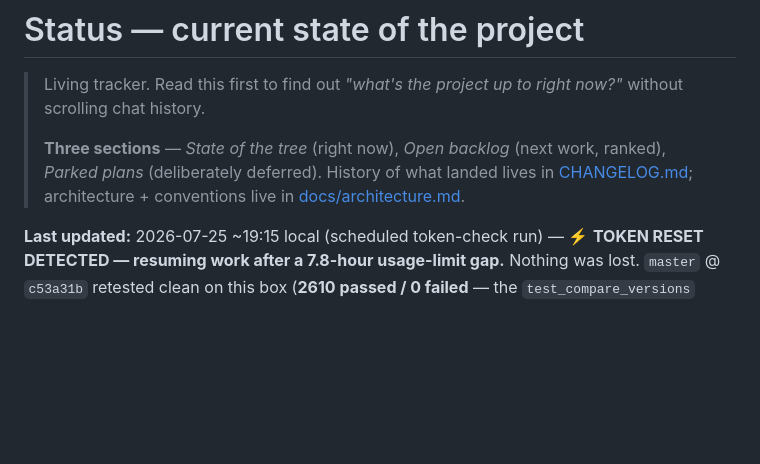
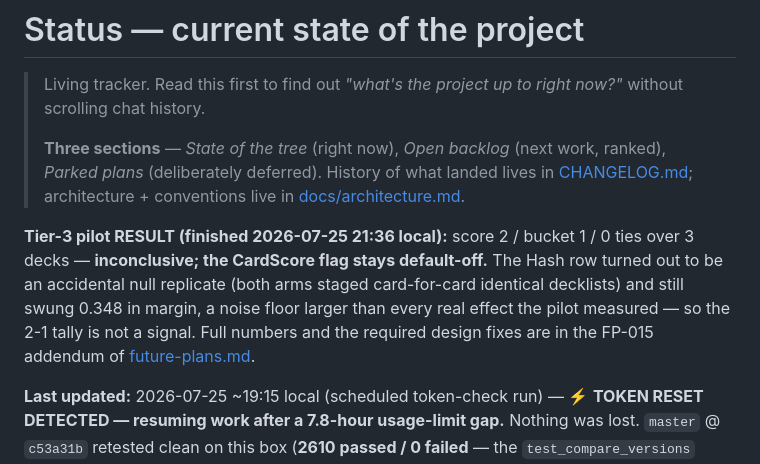
Before and after one commit to LlamaAdam/commander-builder, a Markdown page: docs/STATUS.md, the part around the change. Rendered like a GitHub page; blank space fills up the shorter version.

```diff
--- a/docs/STATUS.md
+++ b/docs/STATUS.md
@@ -7,6 +7,15 @@
 > (next work, ranked), *Parked plans* (deliberately deferred). History
 > of what landed lives in [CHANGELOG.md](CHANGELOG.md); architecture +
 > conventions live in [docs/architecture.md](architecture.md).
+
+**Tier-3 pilot RESULT (finished 2026-07-25 21:36 local):** score 2 /
+bucket 1 / 0 ties over 3 decks — **inconclusive; the CardScore flag
+stays default-off.** The Hash row turned out to be an accidental null
+replicate (both arms staged card-for-card identical decklists) and
+still swung 0.348 in margin, a noise floor larger than every real
+effect the pilot measured — so the 2-1 tally is not a signal. Full
+numbers and the required design fixes are in the FP-015 addendum of
+[future-plans.md](future-plans.md).
 
 **Last updated:** 2026-07-25 ~19:15 local (scheduled token-check run) —
 ⚡ **TOKEN RESET DETECTED — resuming work after a 7.8-hour usage-limit
```
Also changed, not shown: docs/future-plans.md (+67 -3 lines).
